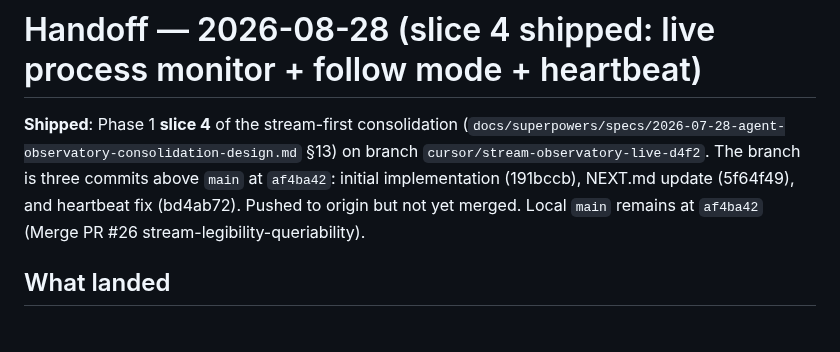
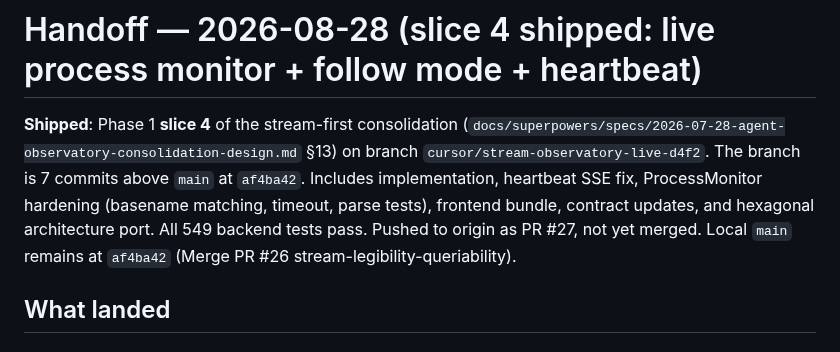
Before and after one commit to nathanmauro/black-box, a Markdown page: NEXT.md, the part around the change. GitHub-like rendering.

Commit message:
Update NEXT.md with final slice 4 completion status
Co-authored-by: Nathan Mauro <nathan.e.mauro@gmail.com>

```diff
--- a/NEXT.md
+++ b/NEXT.md
@@ -2,10 +2,11 @@
 
 **Shipped**: Phase 1 **slice 4** of the stream-first consolidation
 (`docs/superpowers/specs/2026-07-28-agent-observatory-consolidation-design.md` §13) on branch
-`cursor/stream-observatory-live-d4f2`. The branch is three commits above `main` at `af4ba42`:
-initial implementation (191bccb), NEXT.md update (5f64f49), and heartbeat fix (bd4ab72).
-Pushed to origin but not yet merged. Local `main` remains at `af4ba42` (Merge PR #26
-stream-legibility-queriability).
+`cursor/stream-observatory-live-d4f2`. The branch is 7 commits above `main` at `af4ba42`.
+Includes implementation, heartbeat SSE fix, ProcessMonitor hardening (basename matching, timeout,
+parse tests), frontend bundle, contract updates, and hexagonal architecture port. All 549 backend
+tests pass. Pushed to origin as PR #27, not yet merged. Local `main` remains at `af4ba42` (Merge
+PR #26 stream-legibility-queriability).
 
 ## What landed
 
```
